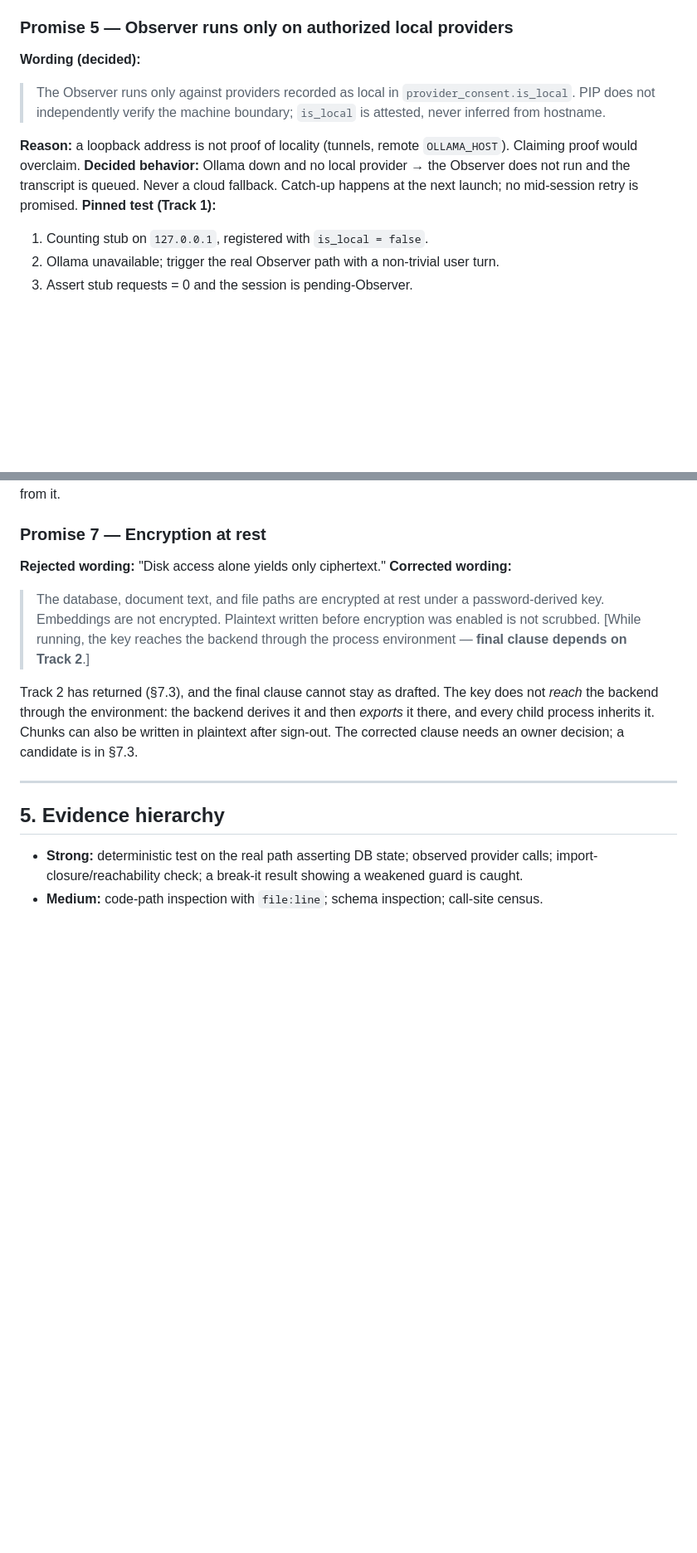
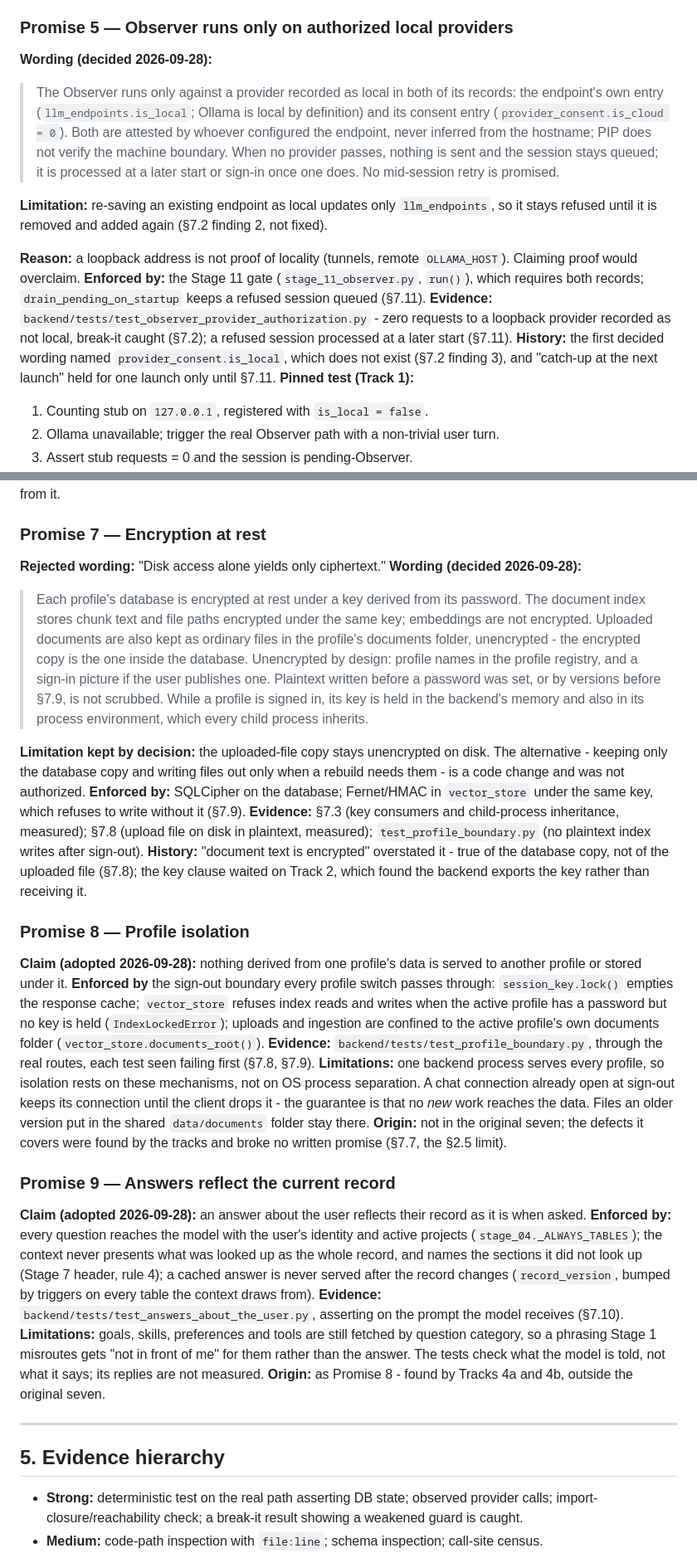
Before and after one commit to anoopmagar141/Personal-Inteligence-Platform-PIP-, a Markdown page: docs/FREEZE_LIST.md, 2 parts joined by grey strips. Shown at 83% size. GitHub-like rendering; blank space fills up the shorter version.

Commit message:
Adopt the decided promise wording
Owner decision on FREEZE_LIST §7.7 item 5, applied as drafted:

- Promise 5 names the two records the gate actually requires
  (llm_endpoints.is_local and provider_consent.is_cloud = 0) instead of
  a column that does not exist, and says a refused session stays queued
  until a later start or sign-in (true since 2306831). The re-save
  disagreement (§7.2 finding 2) is stated as a limitation.
- Promise 7 gets its final wording: the key is held in memory and in the
  process environment, which child processes inherit; the uploaded file
  copy is unencrypted on disk and kept as a stated limitation.
- Promise 8 (profile isolation) and Promise 9 (answers reflect the
  current record) are adopted, each naming its mechanisms, its tests and
  its limitations. §4 now holds nine promises.
- AGENTS.md's Current focus no longer ties the freeze to the tracks being
  classified; code changes only as authorized fixes (still 80 lines).

Each decision is recorded in §8.1; the status line says the fix order is
complete.

Co-Authored-By: Claude Opus 5.5 <noreply@anthropic.com>

```diff
--- a/docs/FREEZE_LIST.md
+++ b/docs/FREEZE_LIST.md
@@ -137,16 +138,31 @@ comparing FastAPI and Flask".
 > measured.
 
 ### Promise 5 — Observer runs only on authorized local providers
-**Wording (decided):**
-> The Observer runs only against providers recorded as local in
-> `provider_consent.is_local`. PIP does not independently verify the
-> machine boundary; `is_local` is attested, never inferred from hostname.
+**Wording (decided 2026-09-28):**
+> The Observer runs only against a provider recorded as local in both of
+> its records: the endpoint's own entry (`llm_endpoints.is_local`; Ollama
+> is local by definition) and its consent entry
+> (`provider_consent.is_cloud = 0`). Both are attested by whoever configured
+> the endpoint, never inferred from the hostname; PIP does not verify the
+> machine boundary. When no provider passes, nothing is sent and the
+> session stays queued; it is processed at a later start or sign-in once
+> one does. No mid-session retry is promised.
+
+**Limitation:** re-saving an existing endpoint as local updates only
+`llm_endpoints`, so it stays refused until it is removed and added again
+(§7.2 finding 2, not fixed).
 
 **Reason:** a loopback address is not proof of locality (tunnels, remote
 `OLLAMA_HOST`). Claiming proof would overclaim.
-**Decided behavior:** Ollama down and no local provider → the Observer does
-not run and the transcript is queued. Never a cloud fallback. Catch-up
-happens at the next launch; no mid-session retry is promised.
+**Enforced by:** the Stage 11 gate (`stage_11_observer.py`, `run()`),
+which requires both records; `drain_pending_on_startup` keeps a refused
+session queued (§7.11).
+**Evidence:** `backend/tests/test_observer_provider_authorization.py` - zero
+requests to a loopback provider recorded as not local, break-it caught
+(§7.2); a refused session processed at a later start (§7.11).
+**History:** the first decided wording named `provider_consent.is_local`,
+which does not exist (§7.2 finding 3), and "catch-up at the next launch"
+held for one launch only until §7.11.
 **Pinned test (Track 1):**
 1. Counting stub on `127.0.0.1`, registered with `is_local = false`.
 2. Ollama unavailable; trigger the real Observer path with a non-trivial
@@ -176,18 +192,66 @@ five current tracks — do not open a sixth investigation from it.
 
 ### Promise 7 — Encryption at rest
 **Rejected wording:** "Disk access alone yields only ciphertext."
-**Corrected wording:**
-> The database, document text, and file paths are encrypted at rest under
-> a password-derived key. Embeddings are not encrypted. Plaintext written
-> before encryption was enabled is not scrubbed. [While running, the key
-> reaches the backend through the process environment — **final clause
-> depends on Track 2**.]
+**Wording (decided 2026-09-28):**
+> Each profile's database is encrypted at rest under a key derived from
+> its password. The document index stores chunk text and file paths
+> encrypted under the same key; embeddings are not encrypted. Uploaded
+> documents are also kept as ordinary files in the profile's documents
+> folder, unencrypted - the encrypted copy is the one inside the database.
+> Unencrypted by design: profile names in the profile registry, and a
+> sign-in picture if the user publishes one. Plaintext written before a
+> password was set, or by versions before §7.9, is not scrubbed. While a
+> profile is signed in, its key is held in the backend's memory and also
+> in its process environment, which every child process inherits.
 
-Track 2 has returned (§7.3), and the final clause cannot stay as drafted.
-The key does not *reach* the backend through the environment: the backend
-derives it and then *exports* it there, and every child process inherits
-it. Chunks can also be written in plaintext after sign-out. The corrected
-clause needs an owner decision; a candidate is in §7.3.
+**Limitation kept by decision:** the uploaded-file copy stays unencrypted
+on disk. The alternative - keeping only the database copy and writing
+files out only when a rebuild needs them - is a code change and was not
+authorized.
+**Enforced by:** SQLCipher on the database; Fernet/HMAC in `vector_store`
+under the same key, which refuses to write without it (§7.9).
+**Evidence:** §7.3 (key consumers and child-process inheritance, measured);
+§7.8 (upload file on disk in plaintext, measured); `test_profile_boundary.py`
+(no plaintext index writes after sign-out).
+**History:** "document text is encrypted" overstated it - true of the
+database copy, not of the uploaded file (§7.8); the key clause waited on
+Track 2, which found the backend exports the key rather than receiving it.
+
+### Promise 8 — Profile isolation
+**Claim (adopted 2026-09-28):** nothing derived from one profile's data is
+served to another profile or stored under it.
+**Enforced by** the sign-out boundary every profile switch passes through:
+`session_key.lock()` empties the response cache; `vector_store` refuses
+index reads and writes when the active profile has a password but no key is
+held (`IndexLockedError`); uploads and ingestion are confined to the active
+profile's own documents folder (`vector_store.documents_root()`).
+**Evidence:** `backend/tests/test_profile_boundary.py`, through the real
+routes, each test seen failing first (§7.8, §7.9).
+**Limitations:** one backend process serves every profile, so isolation
+rests on these mechanisms, not on OS process separation. A chat connection
+already open at sign-out keeps its connection until the client drops it -
+the guarantee is that no *new* work reaches the data. Files an older
+version put in the shared `data/documents` folder stay there.
+**Origin:** not in the original seven; the defects it covers were found by
+the tracks and broke no written promise (§7.7, the §2.5 limit).
+
+### Promise 9 — Answers reflect the current record
+**Claim (adopted 2026-09-28):** an answer about the user reflects their
+record as it is when asked.
+**Enforced by:** every question reaches the model with the user's identity
+and active projects (`stage_04._ALWAYS_TABLES`); the context never presents
+what was looked up as the whole record, and names the sections it did not
+look up (Stage 7 header, rule 4); a cached answer is never served after the
+record changes (`record_version`, bumped by triggers on every table the
+context draws from).
+**Evidence:** `backend/tests/test_answers_about_the_user.py`, asserting on
+the prompt the model receives (§7.10).
+**Limitations:** goals, skills, preferences and tools are still fetched by
+question category, so a phrasing Stage 1 misroutes gets "not in front of
+me" for them rather than the answer. The tests check what the model is
+told, not what it says; its replies are not measured.
+**Origin:** as Promise 8 - found by Tracks 4a and 4b, outside the original
+seven.
 
 ---
 
```
Also changed, not shown: other parts of docs/FREEZE_LIST.md (+11 -6 lines), AGENTS.md (+6 -6 lines), docs/LOG.md (+3 -2 lines).
